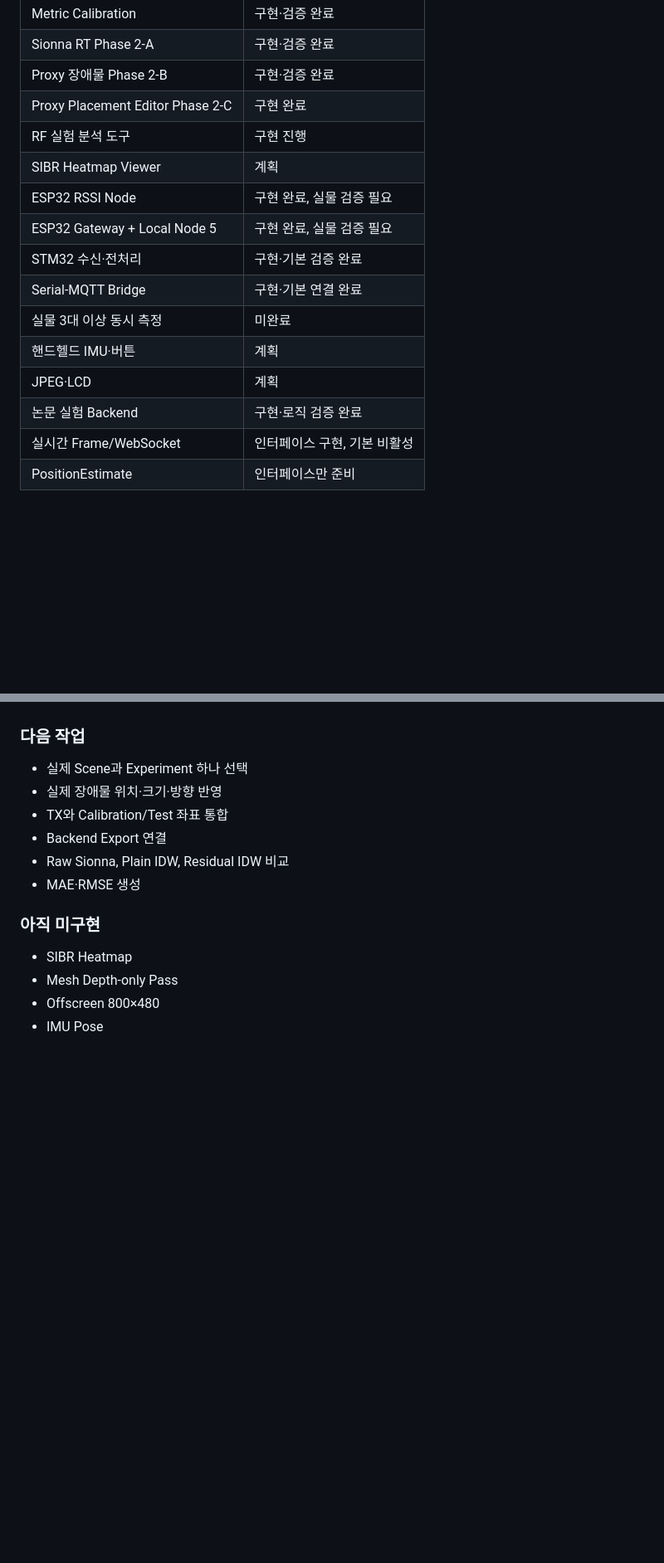
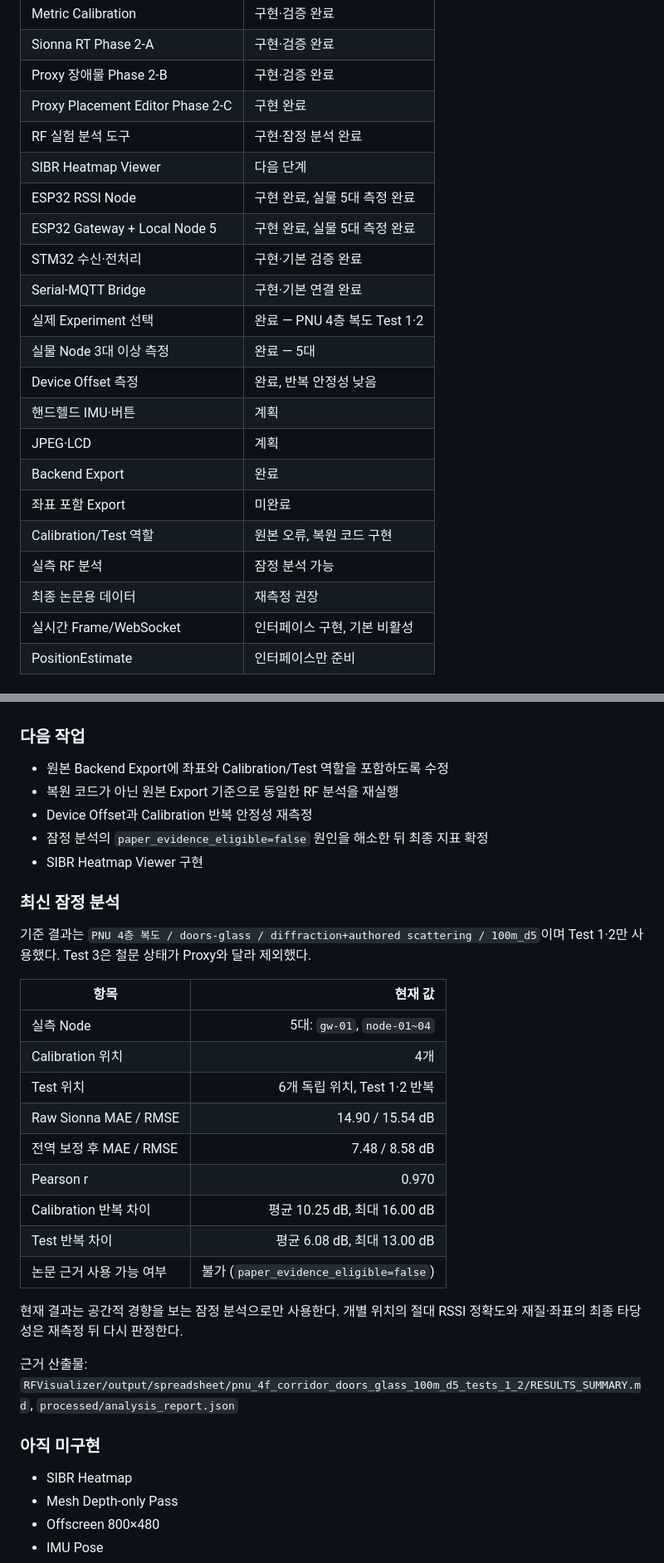
Before and after one commit to 2026-PNU-CSE-GRAD-RFVisualizer/RFVisualizer-Docs, a Markdown page: CURRENT_STATUS.md, 2 parts joined by grey strips. Shown: that part at 83% size. Rendered like a GitHub page; blank space fills up the shorter version.

Commit message:
docs: update project status milestones and task completion progress

```diff
--- a/CURRENT_STATUS.md
+++ b/CURRENT_STATUS.md
@@ -20,16 +20,22 @@
 | Sionna RT Phase 2-A | 구현·검증 완료 |
 | Proxy 장애물 Phase 2-B | 구현·검증 완료 |
 | Proxy Placement Editor Phase 2-C | 구현 완료 |
-| RF 실험 분석 도구 | 구현 진행 |
-| SIBR Heatmap Viewer | 계획 |
-| ESP32 RSSI Node | 구현 완료, 실물 검증 필요 |
-| ESP32 Gateway + Local Node 5 | 구현 완료, 실물 검증 필요 |
+| RF 실험 분석 도구 | 구현·잠정 분석 완료 |
+| SIBR Heatmap Viewer | 다음 단계 |
+| ESP32 RSSI Node | 구현 완료, 실물 5대 측정 완료 |
+| ESP32 Gateway + Local Node 5 | 구현 완료, 실물 5대 측정 완료 |
 | STM32 수신·전처리 | 구현·기본 검증 완료 |
 | Serial-MQTT Bridge | 구현·기본 연결 완료 |
-| 실물 3대 이상 동시 측정 | 미완료 |
+| 실제 Experiment 선택 | 완료 — PNU 4층 복도 Test 1·2 |
+| 실물 Node 3대 이상 측정 | 완료 — 5대 |
+| Device Offset 측정 | 완료, 반복 안정성 낮음 |
 | 핸드헬드 IMU·버튼 | 계획 |
 | JPEG·LCD | 계획 |
-| 논문 실험 Backend | 구현·로직 검증 완료 |
+| Backend Export | 완료 |
+| 좌표 포함 Export | 미완료 |
+| Calibration/Test 역할 | 원본 오류, 복원 코드 구현 |
+| 실측 RF 분석 | 잠정 분석 가능 |
+| 최종 논문용 데이터 | 재측정 권장 |
 | 실시간 Frame/WebSocket | 인터페이스 구현, 기본 비활성 |
 | PositionEstimate | 인터페이스만 준비 |
 
@@ -49,12 +55,31 @@
 
 ### 다음 작업
 
-- 실제 Scene과 Experiment 하나 선택
-- 실제 장애물 위치·크기·방향 반영
-- TX와 Calibration/Test 좌표 통합
-- Backend Export 연결
-- Raw Sionna, Plain IDW, Residual IDW 비교
-- MAE·RMSE 생성
+- 원본 Backend Export에 좌표와 Calibration/Test 역할을 포함하도록 수정
+- 복원 코드가 아닌 원본 Export 기준으로 동일한 RF 분석을 재실행
+- Device Offset과 Calibration 반복 안정성 재측정
+- 잠정 분석의 `paper_evidence_eligible=false` 원인을 해소한 뒤 최종 지표 확정
+- SIBR Heatmap Viewer 구현
+
+### 최신 잠정 분석
+
+기준 결과는 `PNU 4층 복도 / doors-glass / diffraction+authored scattering / 100m_d5`이며 Test 1·2만 사용했다. Test 3은 철문 상태가 Proxy와 달라 제외했다.
+
+| 항목 | 현재 값 |
+|---|---:|
+| 실측 Node | 5대: `gw-01`, `node-01~04` |
+| Calibration 위치 | 4개 |
+| Test 위치 | 6개 독립 위치, Test 1·2 반복 |
+| Raw Sionna MAE / RMSE | 14.90 / 15.54 dB |
+| 전역 보정 후 MAE / RMSE | 7.48 / 8.58 dB |
+| Pearson r | 0.970 |
+| Calibration 반복 차이 | 평균 10.25 dB, 최대 16.00 dB |
+| Test 반복 차이 | 평균 6.08 dB, 최대 13.00 dB |
+| 논문 근거 사용 가능 여부 | 불가 (`paper_evidence_eligible=false`) |
+
+현재 결과는 공간적 경향을 보는 잠정 분석으로만 사용한다. 개별 위치의 절대 RSSI 정확도와 재질·좌표의 최종 타당성은 재측정 뒤 다시 판정한다.
+
+근거 산출물: `RFVisualizer/output/spreadsheet/pnu_4f_corridor_doors_glass_100m_d5_tests_1_2/RESULTS_SUMMARY.md`, `processed/analysis_report.json`
 
 ### 아직 미구현
 
```
Also changed, not shown: other parts of CURRENT_STATUS.md (+34 -20 lines).
